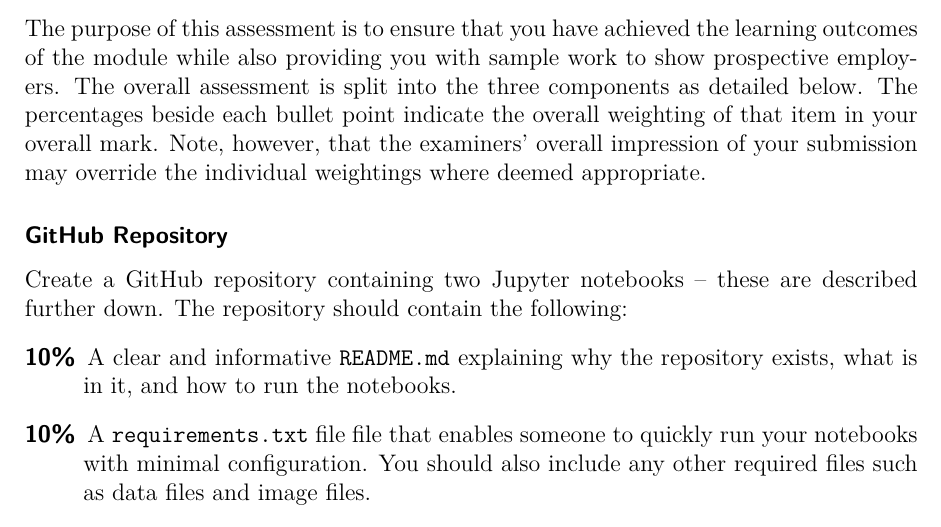
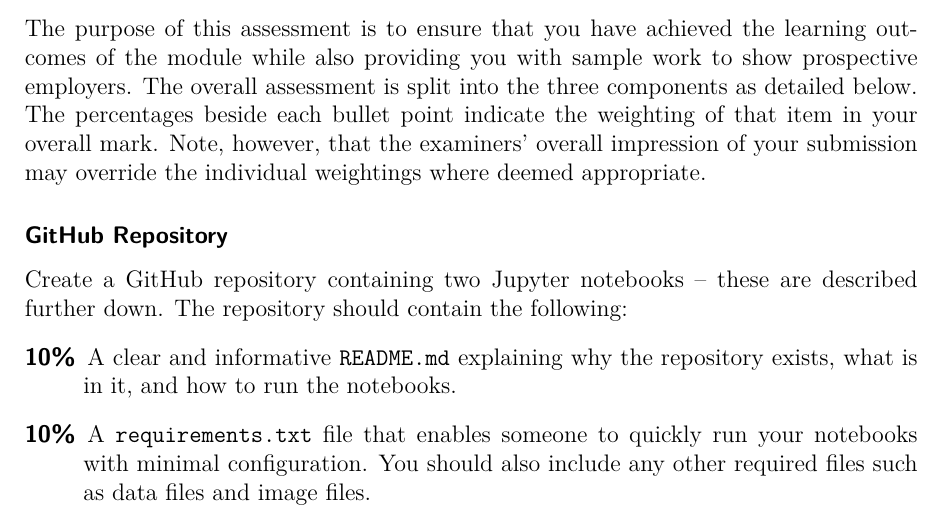
Before and after one commit to ianmcloughlin/assessment-2122-funddata, a LaTeX document (assessment.tex): part of page 1 of 3, cut so that both start at the same text. Compiled offline with pdfLaTeX.

Commit message:
Typos after video

```diff
--- a/assessment.tex
+++ b/assessment.tex
@@ -103,7 +103,7 @@
 
   The purpose of this assessment is to ensure that you have achieved the learning outcomes of the module while also providing you with sample work to show prospective employers.
   The overall assessment is split into the three components as detailed below.
-  The percentages beside each bullet point indicate the overall weighting of that item in your overall mark.
+  The percentages beside each bullet point indicate the weighting of that item in your overall mark.
   Note, however, that the examiners' overall impression of your submission may override the individual weightings where deemed appropriate.
 
   \subsubsection*{GitHub Repository}
@@ -111,7 +111,7 @@
   The repository should contain the following:
   \begin{description}
     \item[10\%] A clear and informative \texttt{README.md} explaining why the repository exists, what is in it, and how to run the notebooks.
-    \item[10\%] A \texttt{requirements.txt} file file that enables someone to quickly run your notebooks with minimal configuration. You should also include any other required files such as data files and image files.
+    \item[10\%] A \texttt{requirements.txt} file that enables someone to quickly run your notebooks with minimal configuration. You should also include any other required files such as data files and image files.
   \end{description}
 
   \subsubsection*{Pyplot Notebook}
```
Also changed, not shown: assessment.pdf.
